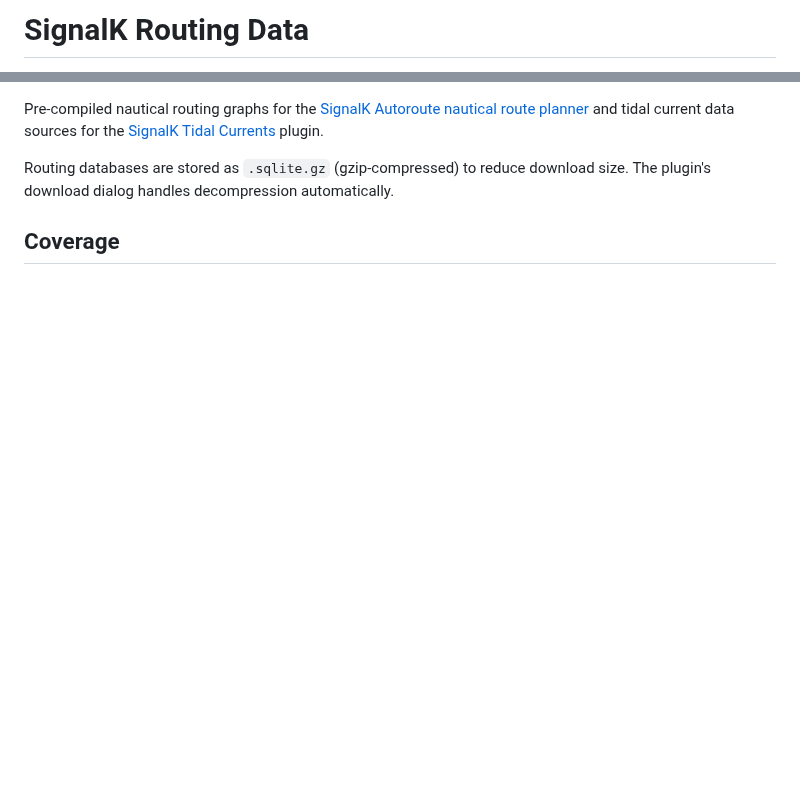
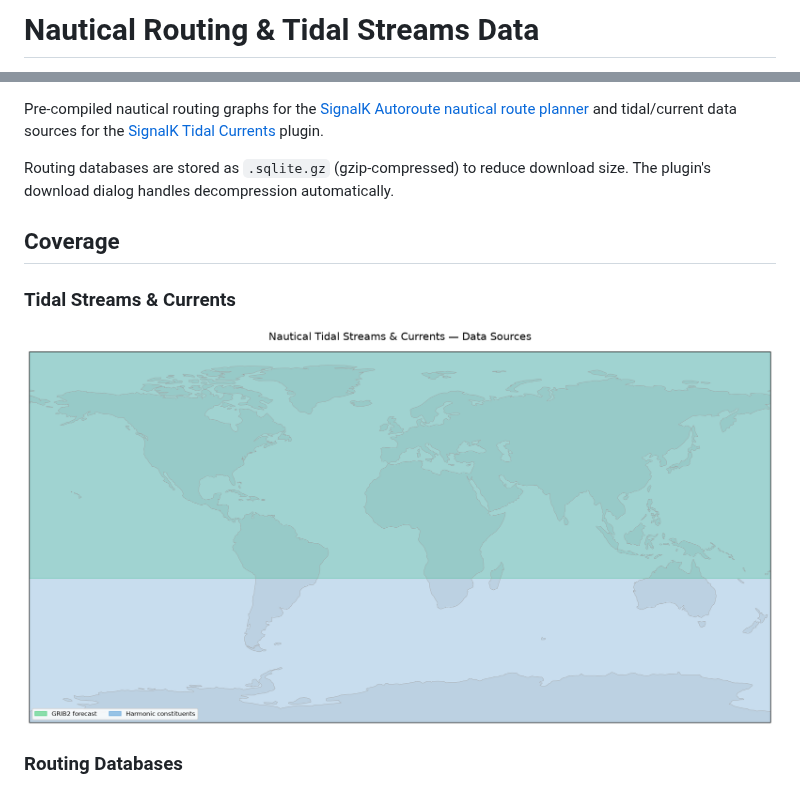
Before and after one commit to marcelrv/signalk-router-data, a Markdown page: README.md, 2 parts joined by grey strips. GitHub-like rendering; pictures changed too: tide-current-coverage.png (added); blank space fills up the shorter version.

```diff
--- a/README.md
+++ b/README.md
@@ -1,2 +1,2 @@
-# SignalK Routing Data
+# Nautical Routing & Tidal Streams Data
 
@@ -4,10 +4,16 @@
 [![Generate Tide/Current Index](https://github.com/marcelrv/signalk-router-data/actions/workflows/generate-tide-current-index.yml/badge.svg)](https://github.com/marcelrv/signalk-router-data/actions/workflows/generate-tide-current-index.yml)
 
-Pre-compiled nautical routing graphs for the [SignalK Autoroute nautical route planner](https://github.com/marcelrv/signalk-autoroute) and tidal current data sources for the [SignalK Tidal Currents](https://github.com/marcelrv/signalk-tidal-currents) plugin.
+Pre-compiled nautical routing graphs for the [SignalK Autoroute nautical route planner](https://github.com/marcelrv/signalk-autoroute) and tidal/current data sources for the [SignalK Tidal Currents](https://github.com/marcelrv/signalk-tidal-currents) plugin.
 
 Routing databases are stored as `.sqlite.gz` (gzip-compressed) to reduce download size. The plugin's download dialog handles decompression automatically.
 
 ## Coverage
+
+### Tidal Streams & Currents
+
+![Tide/Current Coverage Map](tide-current-coverage.png)
+
+### Routing Databases
 
 ![Coverage Map](coverage-map.png)
 
```
Also changed, not shown: other parts of README.md (+1 -1 lines), 6 other files.
